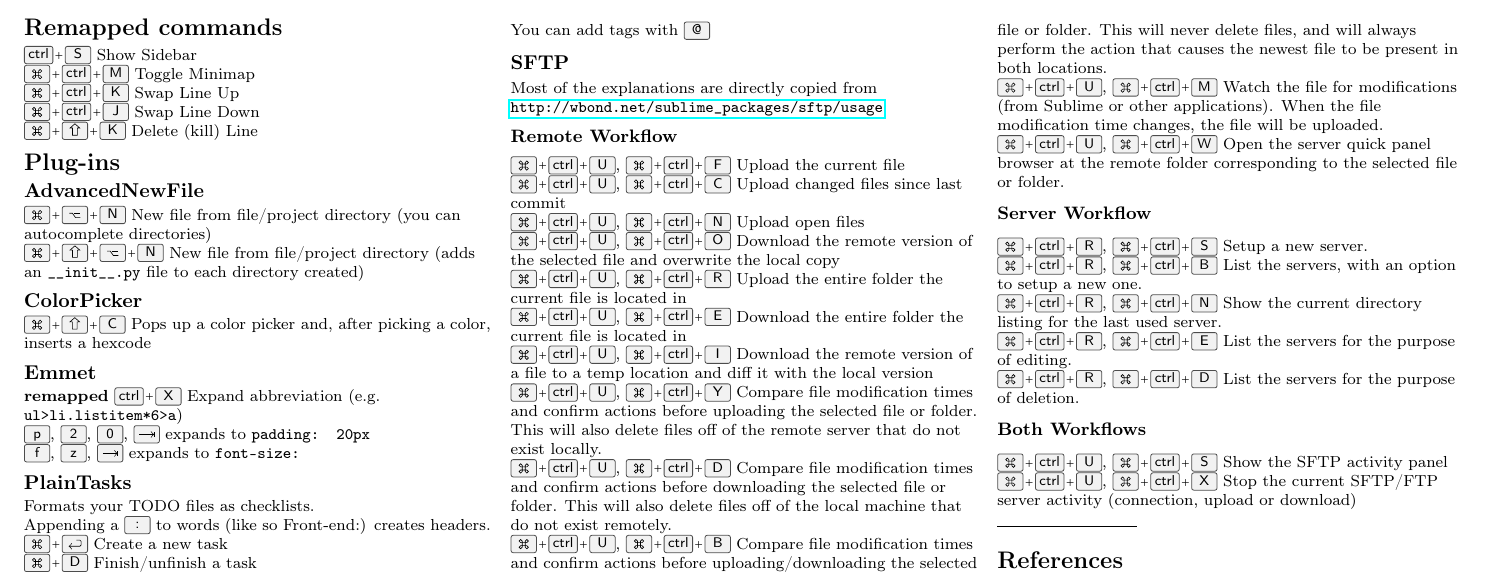
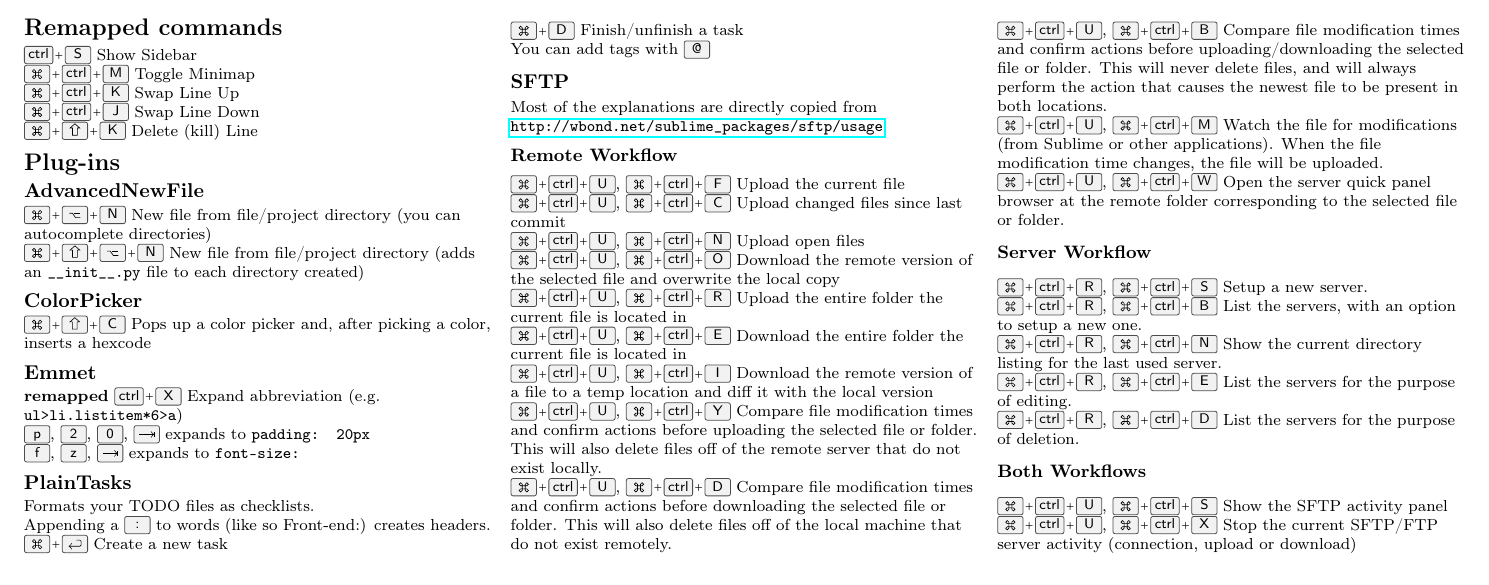
Before and after one commit to bsunter/sublime-text-cheatsheet-mac, a LaTeX document (sublime_text_cheatsheet.tex): part of page 2 of 2, cut so that both start at the same text. Compiled offline with pdfLaTeX.

Commit message:
remove bibliography code

```diff
--- a/sublime_text_cheatsheet.tex
+++ b/sublime_text_cheatsheet.tex
@@ -284,11 +284,6 @@
 \keys{\cmd+\ctrl+U}, \keys{\cmd+\ctrl+S} Show the SFTP activity panel \\
 \keys{\cmd+\ctrl+U}, \keys{\cmd+\ctrl+X} Stop the current SFTP/FTP server activity (connection, upload or download)
 
-% You can even have references
-\rule{0.3\linewidth}{0.25pt}
-\scriptsize
-\bibliographystyle{abstract}
-\bibliography{sublime_text_cheatsheet}
 \end{multicols}
 
 \end{document}
```
